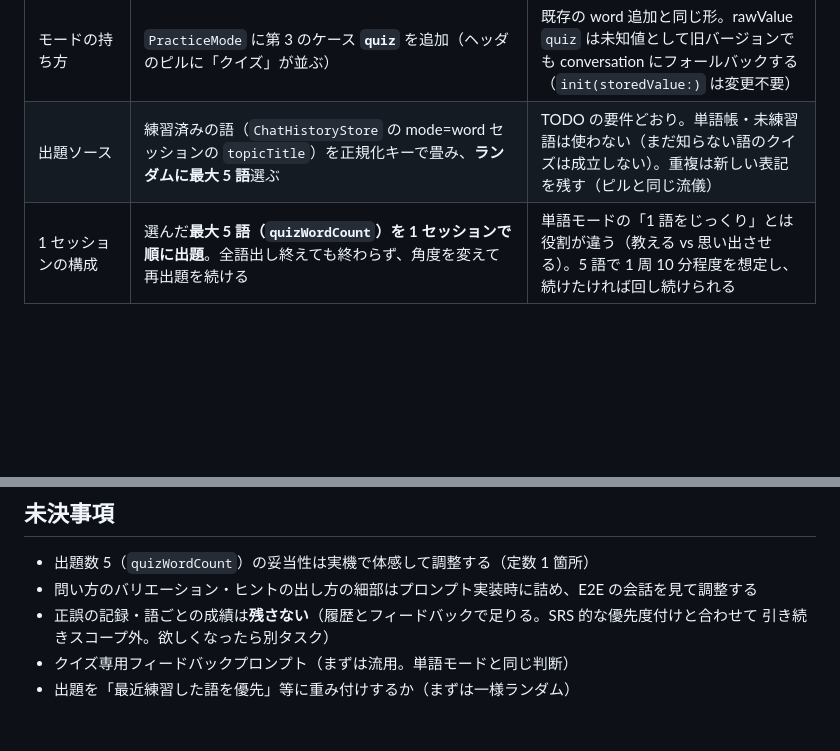
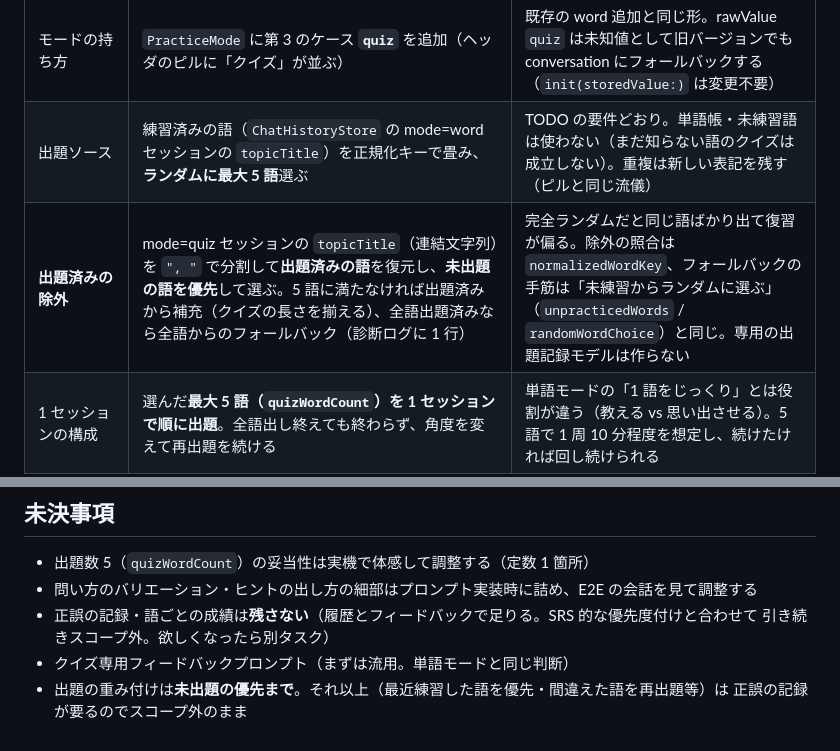
Before and after one commit to akiraak/esl-speaking-coach, a Markdown page: docs/plans/word-quiz-mode.md, 2 parts joined by grey strips. GitHub-like rendering; blank space fills up the shorter version.

```diff
--- a/docs/plans/word-quiz-mode.md
+++ b/docs/plans/word-quiz-mode.md
@@ -18,6 +18,7 @@ TODO: 「練習済み単語から単語クイズを受けれる会話モード
 | --- | --- | --- |
 | モードの持ち方 | `PracticeMode` に第 3 のケース **`quiz`** を追加（ヘッダのピルに「クイズ」が並ぶ） | 既存の word 追加と同じ形。rawValue `quiz` は未知値として旧バージョンでも conversation にフォールバックする（`init(storedValue:)` は変更不要） |
 | 出題ソース | 練習済みの語（`ChatHistoryStore` の mode=word セッションの `topicTitle`）を正規化キーで畳み、**ランダムに最大 5 語**選ぶ | TODO の要件どおり。単語帳・未練習語は使わない（まだ知らない語のクイズは成立しない）。重複は新しい表記を残す（ピルと同じ流儀） |
+| **出題済みの除外** | mode=quiz セッションの `topicTitle`（連結文字列）を `", "` で分割して**出題済みの語**を復元し、**未出題の語を優先**して選ぶ。5 語に満たなければ出題済みから補充（クイズの長さを揃える）、全語出題済みなら全語からのフォールバック（診断ログに 1 行） | 完全ランダムだと同じ語ばかり出て復習が偏る。除外の照合は `normalizedWordKey`、フォールバックの手筋は「未練習からランダムに選ぶ」（`unpracticedWords` / `randomWordChoice`）と同じ。専用の出題記録モデルは作らない |
 | 1 セッションの構成 | 選んだ**最大 5 語（`quizWordCount`）を 1 セッションで順に出題**。全語出し終えても終わらず、角度を変えて再出題を続ける | 単語モードの「1 語をじっくり」とは役割が違う（教える vs 思い出させる）。5 語で 1 周 10 分程度を想定し、続けたければ回し続けられる |
 | 語の渡し方 | セッション開始時に `[Quiz words: put off, resilient, ...]` を 1 行送る（`openingControlKey` = `Quiz words`）。`topicTitle` にも同じ連結文字列を保存 | 既存の `startSession(topic:)` の topic を連結文字列にするだけで、区切り・保存・フィードバック・エラー再開の全経路がそのまま通る。途中で語を追加注入する仕組みは作らない |
 | クイズの進め方（prompt 骨子） | Chobi が 1 ターン 1 問: 意味や場面を英語で説明して**語を思い出させる** / 穴埋め / 自分の文で使わせる、を織り交ぜる。正誤の確認は短く、答えられたら**その語で自分の文**を作らせてから次へ。分からなければヒント（頭文字・場面）を出し、答えは最後まで教えずに粘らせすぎない | 思い出す練習が主目的。ただし詰問にならないよう、single most important goal（学習者の発話量）は word プロンプトから引き継ぐ |
@@ -117,4 +135,5 @@ TODO: 「練習済み単語から単語クイズを受けれる会話モード
 - 正誤の記録・語ごとの成績は**残さない**（履歴とフィードバックで足りる。SRS 的な優先度付けと合わせて
   引き続きスコープ外。欲しくなったら別タスク）
 - クイズ専用フィードバックプロンプト（まずは流用。単語モードと同じ判断）
-- 出題を「最近練習した語を優先」等に重み付けするか（まずは一様ランダム）
+- 出題の重み付けは**未出題の優先まで**。それ以上（最近練習した語を優先・間違えた語を再出題等）は
+  正誤の記録が要るのでスコープ外のまま
```
Also changed, not shown: other parts of docs/plans/word-quiz-mode.md (+22 -5 lines).
